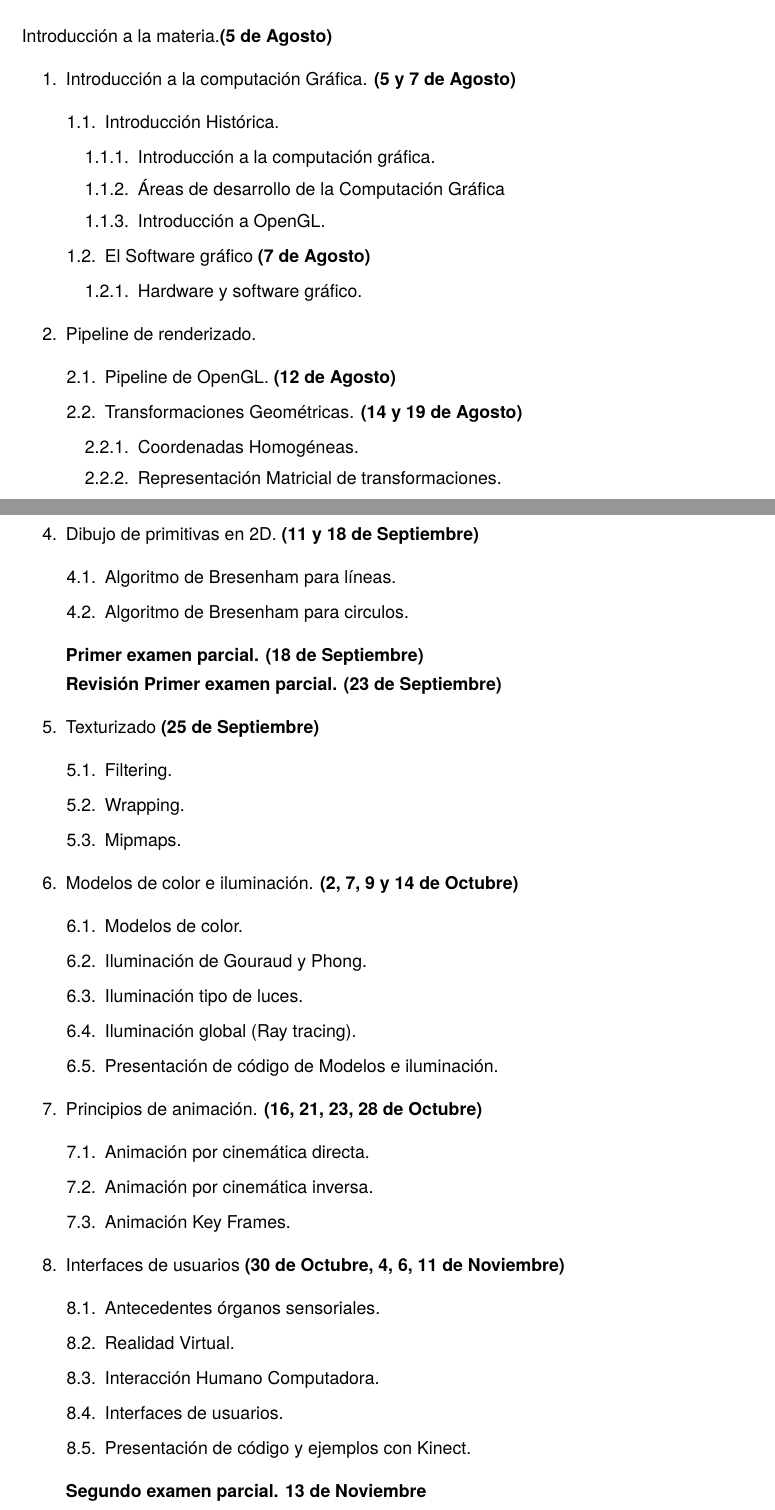
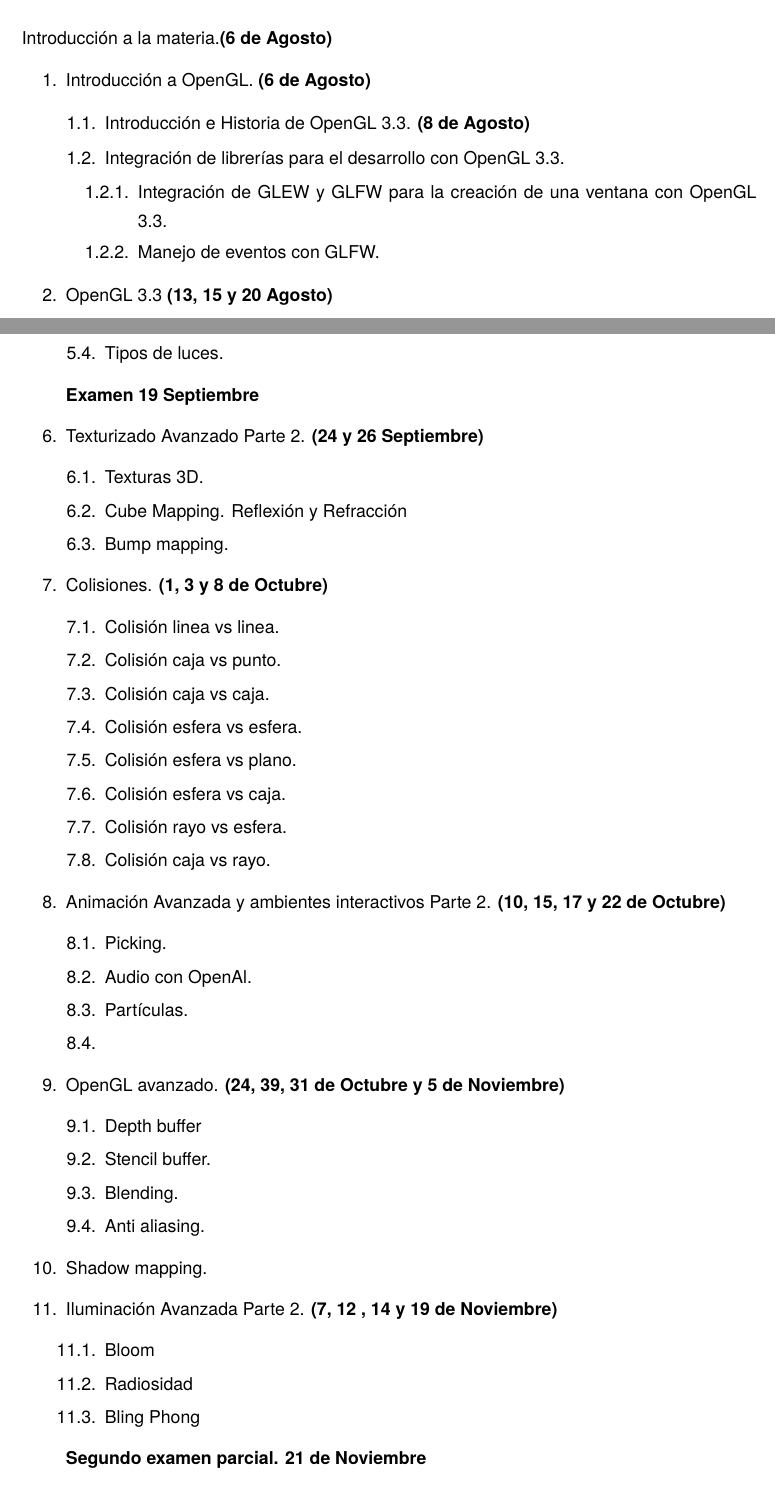
Before and after one commit to rmartella/CGA, a LaTeX document (Theory/Syllabus/Syllabus.tex): two parts of pages 1 and 2 of 3, joined at a grey line, cut so that both start at the same text. Compiled offline with pdfLaTeX.

Commit message:
Syllabus text

```diff
--- a/Theory/Syllabus/Syllabus.tex
+++ b/Theory/Syllabus/Syllabus.tex
@@ -107,27 +107,18 @@ bindingoffset=0mm, top=20mm,bottom=20mm}
 
 \section*{Temario}
 
-Introducción a la materia.\textbf{(5 de Agosto)}
+Introducción a la materia.\textbf{(6 de Agosto)}
 \begin{legal}
-	\item Introducción a la computación Gráfica. \textbf{(5 y 7 de Agosto)}
+	\item Introducción a OpenGL. \textbf{(6 de Agosto)}
 	\begin{legal}
-		\item Introducción Histórica.
+		\item Introducción e Historia de OpenGL 3.3. \textbf{(8 de Agosto)}
+		\item Integración de librerías para el desarrollo con OpenGL 3.3.
 		\begin{legal}
-			\item Introducción a la computación gráfica.
-			\item Áreas de desarrollo de la Computación Gráfica
-			\item Introducción a OpenGL.
-		\end{legal}
-		\item El Software gráfico \textbf{(7 de Agosto)}
-		\begin{legal}
-			\item Hardware y software gráfico.
+			\item Integración de GLEW y GLFW para la creación de una ventana con
+OpenGL 3.3.
+			\item Manejo de eventos con GLFW.
 		\end{legal}
 	\end{legal}
-	\item Pipeline de renderizado.
+	\item OpenGL 3.3 \textbf{(13, 15 y 20 Agosto)}
 	\begin{legal}
-		\item Pipeline de OpenGL. \textbf{(12 de Agosto)}
-		%\item Presentación de código base. \textbf{(14 de Agosto)}
-		\item Transformaciones Geométricas.  \textbf{(14 y 19 de Agosto)}
-		\begin{legal}
-			\item Coordenadas Homogéneas.
-			\item Representación Matricial de transformaciones.
-			\item Composición de transformaciones.
+		\item Pipeline de renderizado.
@@ -152,12 +131,8 @@ Introducción a la materia.\textbf{(5 de Agosto)}
-	\item Dibujo de primitivas en 2D. \textbf{(11 y 18 de Septiembre)}
+	\item Texturizado Avanzado Parte 1. \textbf{(22 y 27 Agosto)}
 	\begin{legal}
-		\item Algoritmo de Bresenham para líneas.
-		\item Algoritmo de Bresenham para circulos.
+		\item Texturizado shaders.
+		\item Multi-texturas.
 	\end{legal}
-	\textbf{Primer examen parcial. (18 de Septiembre)} \\
-	\textbf{Revisión Primer examen parcial. (23 de Septiembre)}
-	\item Texturizado \textbf{(25 de Septiembre)}
+	\item Animación Avanzada y ambientes interactivos Parte 1. \textbf{(3 y 5 de
+Septiembre)}
 	\begin{legal}
-		\item Filtering.
-		\item Wrapping.
-		\item Mipmaps.
@@ -164,8 +142,3 @@ Introducción a la materia.\textbf{(5 de Agosto)}
 	\end{legal}
-	\item Modelos de color e iluminación. \textbf{(2, 7, 9 y 14 de Octubre)}
+	\item Iluminación Avanzada Parte 1. \textbf{(10 febrero, 12 y 17 Septiembre)}
 	\begin{legal}
-		\item Modelos de color.
-		\item Iluminación de Gouraud y Phong.
-		\item Iluminación tipo de luces.
-		\item Iluminación global (Ray tracing).
-		\item Presentación de código de Modelos e iluminación.
@@ -172,18 +148,43 @@ Introducción a la materia.\textbf{(5 de Agosto)}
+		\item Tipos de luces.
 	\end{legal}
-	\item Principios de animación. \textbf{(16, 21, 23, 28 de Octubre)}
+		\textbf{Examen 19 Septiembre}
+	\item Texturizado Avanzado Parte 2. \textbf{(24 y 26 Septiembre)}
 	\begin{legal}
-		\item Animación por cinemática directa.
-		\item Animación por cinemática inversa.
-		\item Animación Key Frames.
+		\item Texturas 3D.
+		\item Cube Mapping. Reflexión y Refracción
+		\item Bump mapping.
 	\end{legal}
-	\item Interfaces de usuarios \textbf{(30 de Octubre, 4, 6, 11 de Noviembre)}
+	\item Colisiones. \textbf{(1, 3 y 8 de Octubre)}
 	\begin{legal}
-		\item Antecedentes órganos sensoriales.
-		\item Realidad Virtual.
-		\item Interacción Humano Computadora.
-		\item Interfaces de usuarios.
-		\item Presentación de código y ejemplos con Kinect.
+		\item Colisión linea vs linea.
+		\item Colisión caja vs punto.
+		\item Colisión caja vs caja.
+		\item Colisión esfera vs esfera.
+		\item Colisión esfera vs plano.
+		\item Colisión esfera vs caja.
+		\item Colisión rayo vs esfera.
+		\item Colisión caja vs rayo.
 	\end{legal}
-	\textbf{Segundo examen parcial. 13 de Noviembre}
-	\\ \textbf{Entrega del proyecto. 27 de Noviembre }
-	\\ \textbf{Examen Final. 2 de Diciembre}
+	\item Animación Avanzada y ambientes interactivos Parte 2. \textbf{(10, 15, 17 y 22 de Octubre)}
+	\begin{legal}
+		\item Picking.
+		\item Audio con OpenAl.
+		\item Partículas.
+		\item
+	\end{legal}
+	\item OpenGL avanzado. \textbf{(24, 39, 31 de Octubre y 5 de Noviembre)}
+	\begin{legal}
+		\item Depth buffer
+		\item Stencil buffer.
+		\item Blending.
+		\item Anti aliasing.
+	\end{legal}
+	\item Shadow mapping.
+	\item Iluminación Avanzada Parte 2. \textbf{(7, 12 , 14 y 19 de Noviembre)}
+	\begin{legal}
+		\item Bloom
+		\item Radiosidad
+		\item Bling Phong
+	\end{legal}
+	\textbf{Segundo examen parcial. 21 de Noviembre}
+	\\ \textbf{Entrega del proyecto. 28 de Noviembre }
@@ -202 +202,0 @@ Introducción a la materia.\textbf{(5 de Agosto)}
-	\item Laboratorio 20 \%
```
Also changed, not shown: Theory/Syllabus/Syllabus.tex (41 more changed lines).
